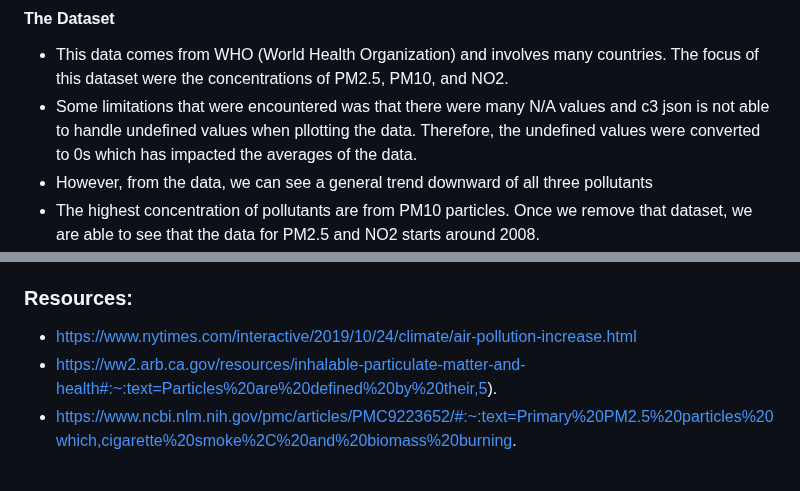
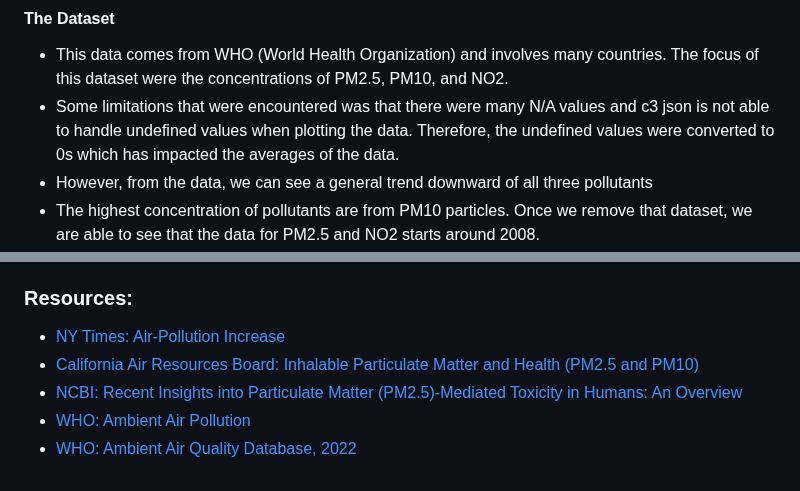
Before and after one commit to dumidunipg/project-3, a Markdown page: README.md, 2 parts joined by grey strips. Rendered like a GitHub page.

```diff
--- a/README.md
+++ b/README.md
@@ -26,7 +26,7 @@ analysis here
 
 #### The Dataset
 - This data comes from WHO (World Health Organization) and involves many countries. The focus of this dataset were the concentrations of PM2.5, PM10, and NO2.
-- Some limitations that were encountered was that there were many N/A values and c3 json is not able to handle undefined values when pllotting the data. Therefore, the undefined values were converted to 0s which has impacted the averages of the data.
+- Some limitations that were encountered was that there were many N/A values and c3 json is not able to handle undefined values when plotting the data. Therefore, the undefined values were converted to 0s which has impacted the averages of the data.
 - However, from the data, we can see a general trend downward of all three pollutants
 - The highest concentration of pollutants are from PM10 particles. Once we remove that dataset, we are able to see that the data for PM2.5 and NO2 starts around 2008.
 - There is a dramatic decrease in PM2.5 from 2008 to 2010 from which point there is a steady rise and then a dip.
@@ -38,6 +38,8 @@ analysis here
 - An air purifier with a Hepa filter may also help reduce some of these harmful particles.
 
 ### Resources:
-- https://www.nytimes.com/interactive/2019/10/24/climate/air-pollution-increase.html
-- https://ww2.arb.ca.gov/resources/inhalable-particulate-matter-and-health#:~:text=Particles%20are%20defined%20by%20their,5).
-- https://www.ncbi.nlm.nih.gov/pmc/articles/PMC9223652/#:~:text=Primary%20PM2.5%20particles%20which,cigarette%20smoke%2C%20and%20biomass%20burning.
+- [NY Times: Air-Pollution Increase](https://www.nytimes.com/interactive/2019/10/24/climate/air-pollution-increase.html)
+- [California Air Resources Board: Inhalable Particulate Matter and Health (PM2.5 and PM10)](https://ww2.arb.ca.gov/resources/inhalable-particulate-matter-and-health#:~:text=Particles%20are%20defined%20by%20their,5.)
+- [NCBI: Recent Insights into Particulate Matter (PM2.5)-Mediated Toxicity in Humans: An Overview](https://www.ncbi.nlm.nih.gov/pmc/articles/PMC9223652/#:~:text=Primary%20PM2.5%20particles%20which,cigarette%20smoke%2C%20and%20biomass%20burning.)
+- [WHO: Ambient Air Pollution](https://www.who.int/news-room/fact-sheets/detail/ambient-(outdoor)-air-quality-and-health)
+- [WHO: Ambient Air Quality Database, 2022](https://www.who.int/publications/i/item/9789240047693)
```
